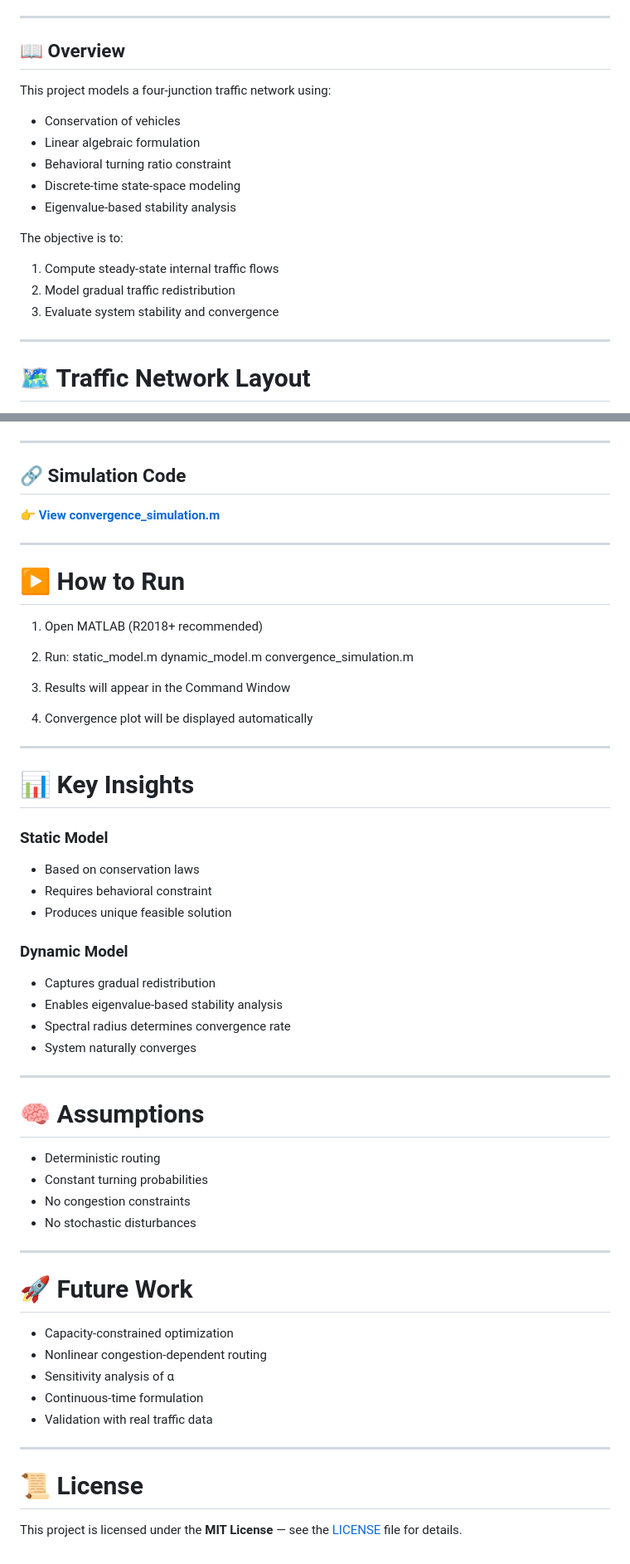
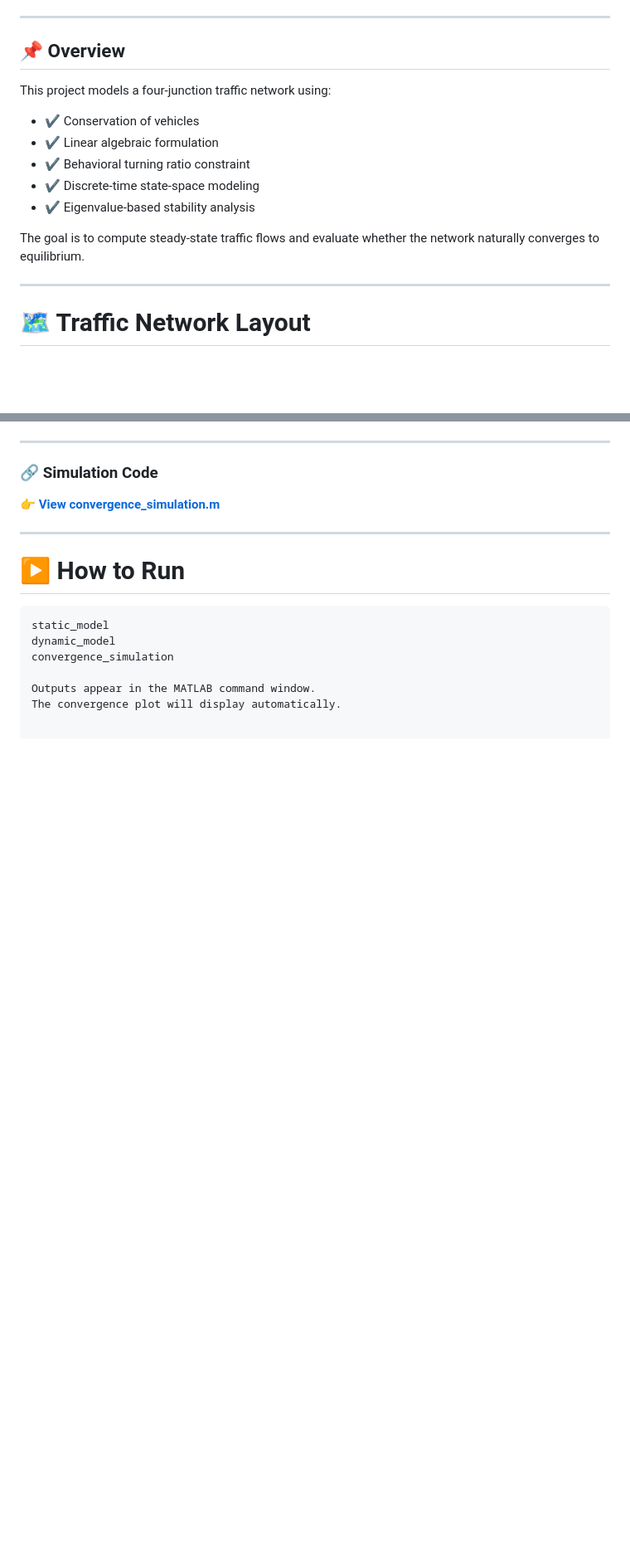
Before and after one commit to Neelayjain21/Traffic-flow-analysis, a Markdown page: README.md, 2 parts joined by grey strips. Shown at 83% size. Rendered like a GitHub page; blank space fills up the shorter version.

````diff
--- a/README.md
+++ b/README.md
@@ -6,21 +8,17 @@
 
 ---
 
-## 📖 Overview
+## 📌 Overview
 
 This project models a four-junction traffic network using:
 
-- Conservation of vehicles
-- Linear algebraic formulation
-- Behavioral turning ratio constraint
-- Discrete-time state-space modeling
-- Eigenvalue-based stability analysis
+- ✔ Conservation of vehicles
+- ✔ Linear algebraic formulation
+- ✔ Behavioral turning ratio constraint
+- ✔ Discrete-time state-space modeling
+- ✔ Eigenvalue-based stability analysis
 
-The objective is to:
-
-1. Compute steady-state internal traffic flows
-2. Model gradual traffic redistribution
-3. Evaluate system stability and convergence
+The goal is to compute steady-state traffic flows and evaluate whether the network naturally converges to equilibrium.
 
 ---
 
@@ -254,7 +234,7 @@ The iterative evolution of traffic flows verifies convergence to equilibrium.
 
 ---
 
-## 🔗 Simulation Code
+### 🔗 Simulation Code
 
 👉 **[View convergence_simulation.m](convergence_simulation.m)**
 
@@ -262,52 +242,10 @@ The iterative evolution of traffic flows verifies convergence to equilibrium.
 
 # ▶️ How to Run
 
-1. Open MATLAB (R2018+ recommended)
-2. Run:
-static_model.m
-dynamic_model.m
-convergence_simulation.m
+```matlab
+static_model
+dynamic_model
+convergence_simulation
 
-
-3. Results will appear in the Command Window
-4. Convergence plot will be displayed automatically
-
----
-
-# 📊 Key Insights
-
-### Static Model
-- Based on conservation laws
-- Requires behavioral constraint
-- Produces unique feasible solution
-
-### Dynamic Model
-- Captures gradual redistribution
-- Enables eigenvalue-based stability analysis
-- Spectral radius determines convergence rate
-- System naturally converges
-
----
-
-# 🧠 Assumptions
-
-- Deterministic routing
-- Constant turning probabilities
-- No congestion constraints
-- No stochastic disturbances
-
----
-
-# 🚀 Future Work
-
-- Capacity-constrained optimization
-- Nonlinear congestion-dependent routing
-- Sensitivity analysis of α
-- Continuous-time formulation
-- Validation with real traffic data
-
----
-
-# 📜 License
-
-This project is licensed under the **MIT License** — see the [LICENSE](LICENSE) file for details.
+Outputs appear in the MATLAB command window.
+The convergence plot will display automatically.
````
Also changed, not shown: other parts of README.md (+46 -62 lines).
